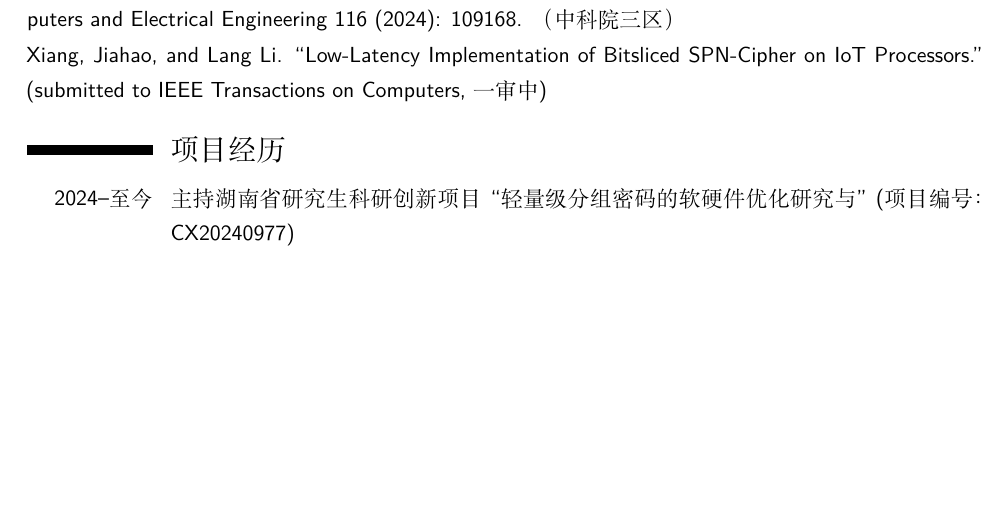
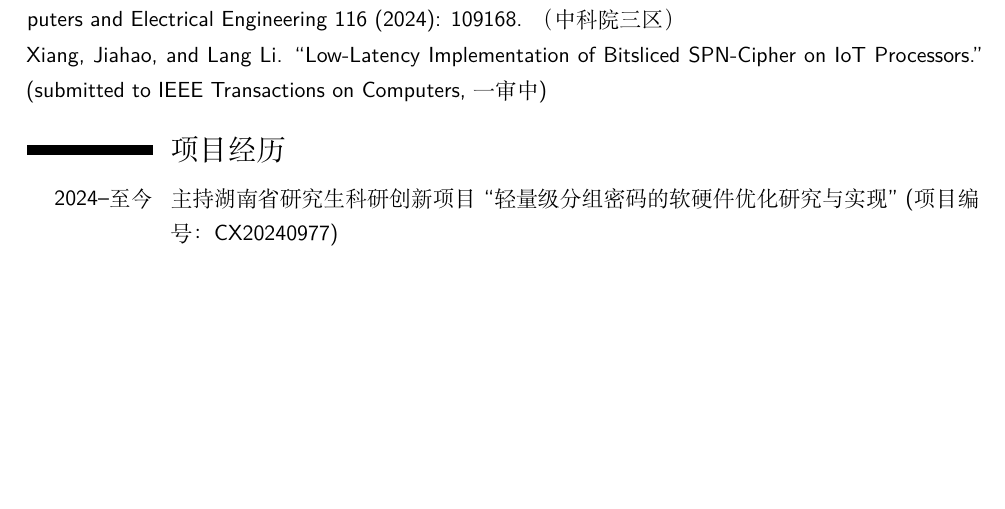
Before and after one commit to jiahaoxiang2000/TempWrite, a LaTeX CV (misc/CV.tex): part of the page, cut so that both start at the same text. Compiled offline with XeLaTeX.

Commit message:
fix(cv): correct project title in CV for clarity

```diff
--- a/misc/CV.tex
+++ b/misc/CV.tex
@@ -36,6 +36,6 @@ Xiang, Jiahao, and Lang Li. ``Efficient implementations of CRAFT cipher for Inte
 Xiang, Jiahao, and Lang Li. ``Low-Latency Implementation of Bitsliced SPN-Cipher on IoT Processors.'' (submitted to IEEE Transactions on Computers, 一审中)
 
 \section{项目经历}
-\cvitem{2024--至今}{主持湖南省研究生科研创新项目 ``轻量级分组密码的软硬件优化研究与'' (项目编号：CX20240977)}
+\cvitem{2024--至今}{主持湖南省研究生科研创新项目 ``轻量级分组密码的软硬件优化研究与实现'' (项目编号：CX20240977)}
 
 \end{document}
```
